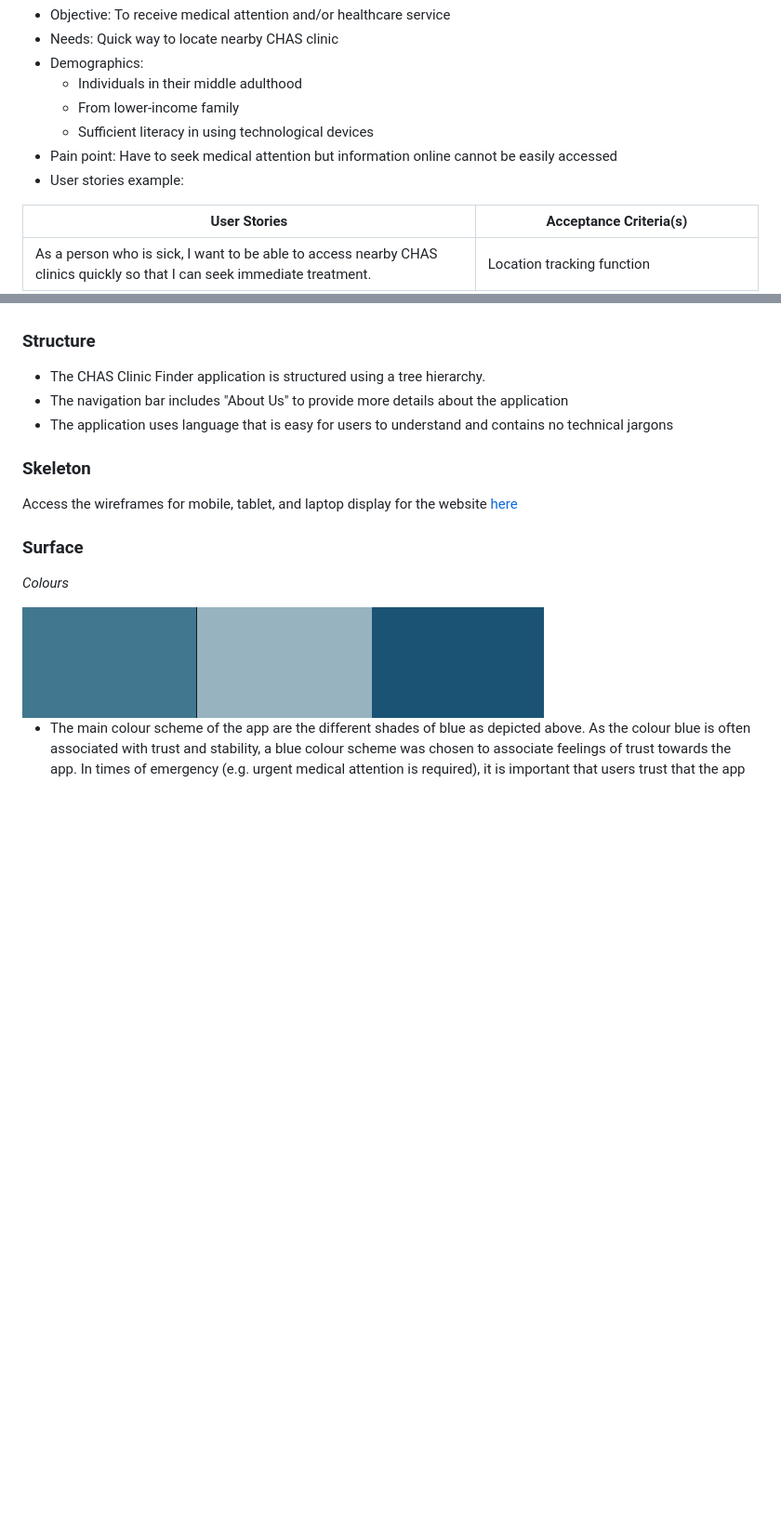
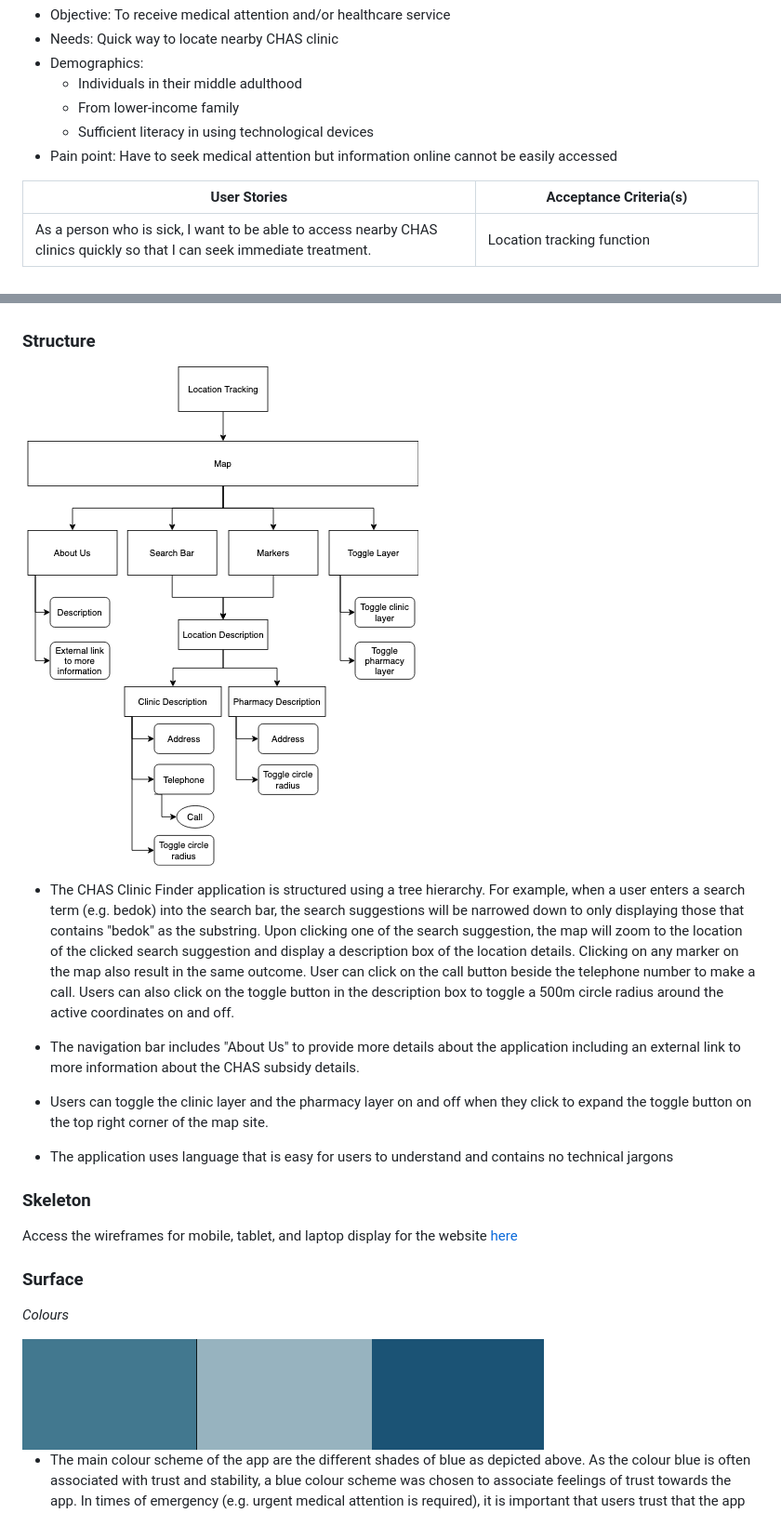
Before and after one commit to kshannn/clinics-near-me, a Markdown page: README.md, 2 parts joined by grey strips. Shown: that part at 93% size. Rendered like a GitHub page; pictures changed too: images/site_map_clinic_finder.png (added); blank space fills up the shorter version.

Commit message:
Added site map to README

```diff
--- a/README.md
+++ b/README.md
@@ -42,7 +42,7 @@ _User_
     * From lower-income family
     * Sufficient literacy in using technological devices
 * Pain point: Have to seek medical attention but information online cannot be easily accessed
-* User stories example:
+
 
 User Stories | Acceptance Criteria(s)
 ------------ | -------------
@@ -71,8 +71,14 @@ _Non-functional requirements_
 
 ### **Structure**
 
-* The CHAS Clinic Finder application is structured using a tree hierarchy.
-* The navigation bar includes "About Us" to provide more details about the application
+<img src='images/site_map_clinic_finder.png'><br>
+
+* The CHAS Clinic Finder application is structured using a tree hierarchy. For example, when a user enters a search term (e.g. bedok) into the search bar, the search suggestions will be narrowed down to only displaying those that contains "bedok" as the substring. Upon clicking one of the search suggestion, the map will zoom to the location of the clicked search suggestion and display a description box of the location details. Clicking on any marker on the map also result in the same outcome. User can click on the call button beside the telephone number to make a call. Users can also click on the toggle button in the description box to toggle a 500m circle radius around the active coordinates on and off.
+
+* The navigation bar includes "About Us" to provide more details about the application including an external link to more information about the CHAS subsidy details.
+
+* Users can toggle the clinic layer and the pharmacy layer on and off when they click to expand the toggle button on the top right corner of the map site.
+
 * The application uses language that is easy for users to understand and contains no technical jargons
 
 ### **Skeleton**
```
